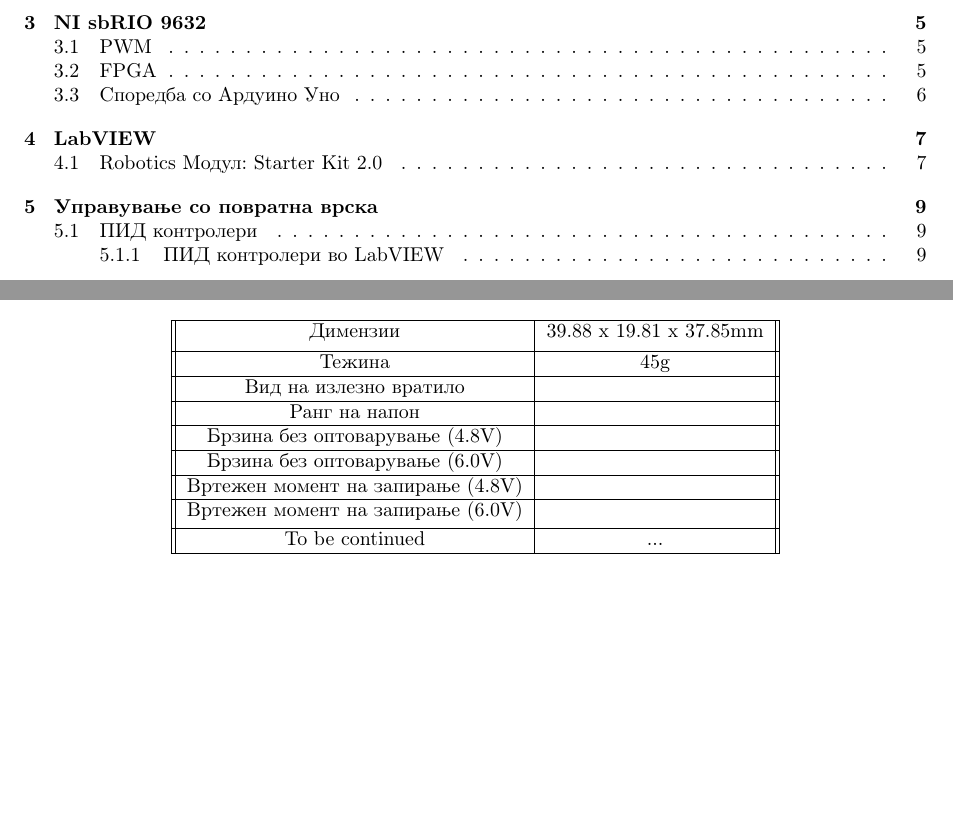
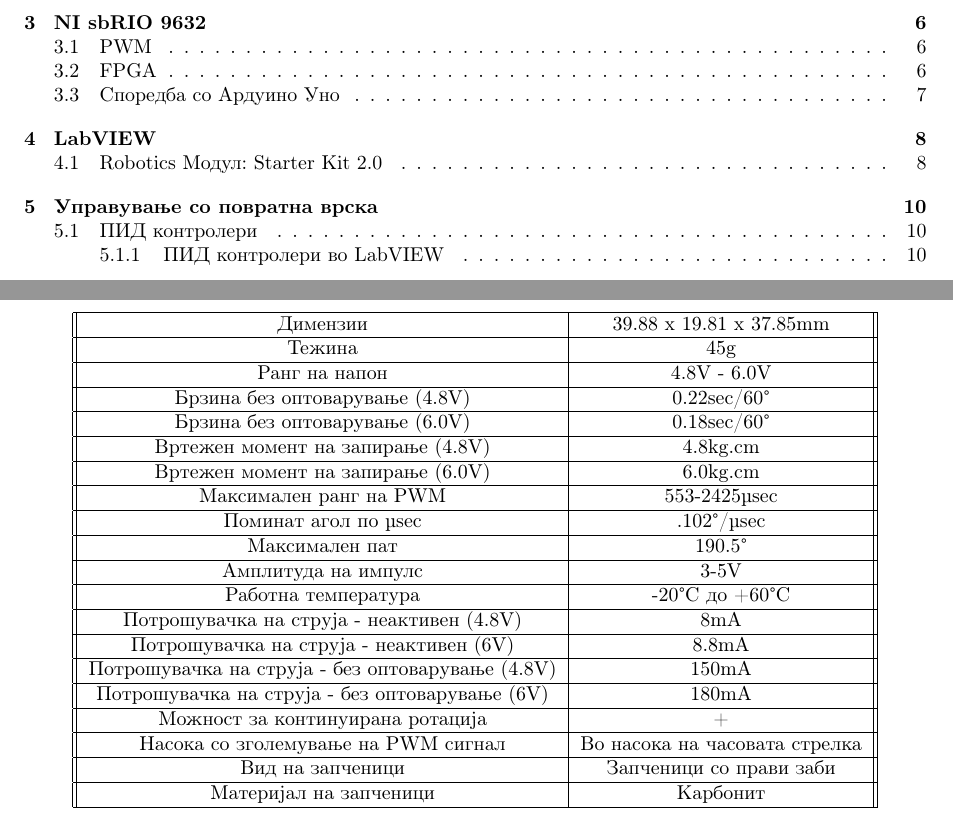
Before and after one commit to dummyMgal/Galevski-Muchev-Bachelor-Thesis, a LaTeX document (project.tex): two parts of pages 2 and 6 of 12 before the commit and two parts of pages 2 and 6 of 13 after it, joined at a grey line, cut so that both start at the same text, the shorter picture padded with empty space. Compiled offline with pdfLaTeX.

Commit message:
Finished table for servo motor

```diff
--- a/project.tex
+++ b/project.tex
@@ -137,28 +137,49 @@
 \begin{center}
 \begin{tabular}{||c|c||}
 \hline
-Димензии  & 39.88 х 19.81 х 37.85mm \\ [0.75ex]
+Димензии & 39.88 х 19.81 х 37.85mm\\
 \hline
-Тежина & 45g \\
+Тежина & 45g\\
 \hline
-Вид на излезно вратило &  \\
+Ранг на напон & 4.8V - 6.0V\\
 \hline
-Ранг на напон &  \\
+Брзина без оптоварување (4.8V) & 0.22sec/60\degree\\
 \hline
-Брзина без оптоварување (4.8V) &  \\
+Брзина без оптоварување (6.0V) & 0.18sec/60\degree\\
 \hline
-Брзина без оптоварување (6.0V) &  \\
+Вртежен момент на запирање (4.8V) & 4.8kg.cm\\
 \hline
-Вртежен момент на запирање (4.8V) &  \\
+Вртежен момент на запирање (6.0V) & 6.0kg.cm\\
 \hline
-Вртежен момент на запирање (6.0V) &  \\ [0.5ex]
+Максимален ранг на PWM & 553-2425\micro sec\\
 \hline
-To be continued & ... \\
+Поминат агол по \micro sec & .102\degree/\micro sec\\
+\hline
+Максимален пат & 190.5\degree \\
+\hline
+Амплитуда на импулс & 3-5V \\
+\hline
+Работна температура & -20\degree C до +60\degree C \\
+\hline
+Потрошувачка на струја - неактивен (4.8V) & 8mA \\
+\hline
+Потрошувачка на струја - неактивен (6V) & 8.8mA \\
+\hline
+Потрошувачка на струја - без оптоварување (4.8V) & 150mA \\
+\hline
+Потрошувачка на струја - без оптоварување (6V) & 180mA \\
+\hline
+Можност за континуирана ротација & + \\
+\hline
+Насока со зголемување на PWM сигнал & Во насока на часовата стрелка \\
+\hline
+Вид на запченици & Запченици со прави заби \\
+\hline
+Материјал на запченици & Карбонит \\
 \hline
 \end{tabular}
 \end{center}
 \end{table}
-
 
 \subsection{Сензори}
 \subsubsection{Енкодер}
```
